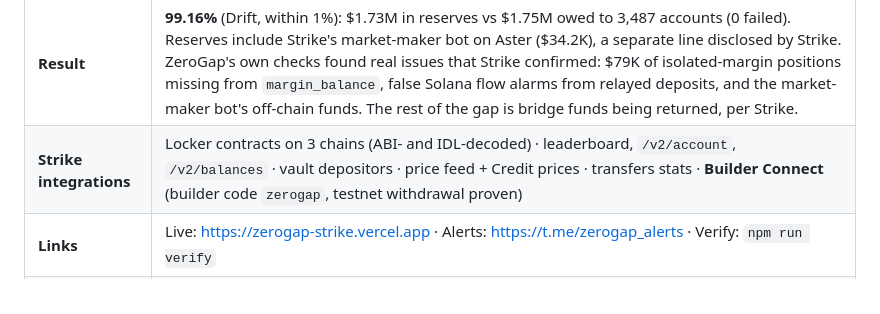
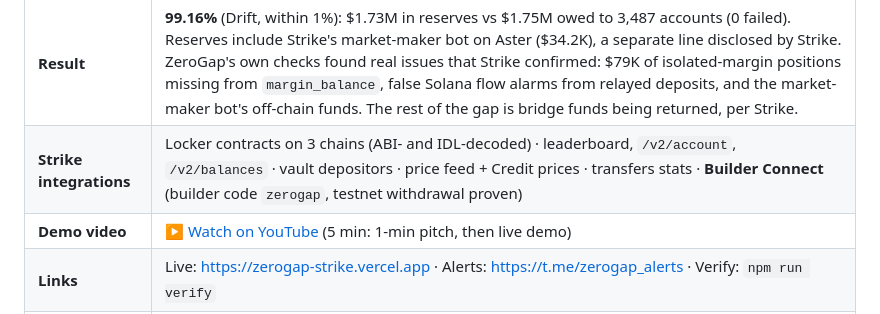
Before and after one commit to Lakshmikanth-3/GapWise, a Markdown page: README.md, the part around the change. Drawn GitHub-style.

Commit message:
README: demo video link
Co-Authored-By: Claude Opus 5.5 <noreply@anthropic.com>

```diff
--- a/README.md
+++ b/README.md
@@ -19,6 +19,7 @@ Live: **https://zerogap-strike.vercel.app** · Alerts: **https://t.me/zerogap_al
 | **Solution** | ZeroGap reads every locker on Ethereum, Solana and Cardano, sums every account from Strike's public API, and publishes a live reserve ratio (target exactly 100%), flow match, safety alerts and a personal "My Safety" check. Fully reproducible with one command. |
 | **Result** | **99.16%** (Drift, within 1%): $1.73M in reserves vs $1.75M owed to 3,487 accounts (0 failed). Reserves include Strike's market-maker bot on Aster ($34.2K), a separate line disclosed by Strike. ZeroGap's own checks found real issues that Strike confirmed: $79K of isolated-margin positions missing from `margin_balance`, false Solana flow alarms from relayed deposits, and the market-maker bot's off-chain funds. The rest of the gap is bridge funds being returned, per Strike. |
 | **Strike integrations** | Locker contracts on 3 chains (ABI- and IDL-decoded) · leaderboard, `/v2/account`, `/v2/balances` · vault depositors · price feed + Credit prices · transfers stats · **Builder Connect** (builder code `zerogap`, testnet withdrawal proven) |
+| **Demo video** | [▶ Watch on YouTube](https://youtu.be/UTykbSh0ySg) (5 min: 1-min pitch, then live demo) |
 | **Links** | Live: https://zerogap-strike.vercel.app · Alerts: https://t.me/zerogap_alerts · Verify: `npm run verify` |
 | **Quality** | 109 unit/integration tests + Playwright E2E + live mainnet smoke + fresh-clone verification (T6.6), all in CI |
 
```
